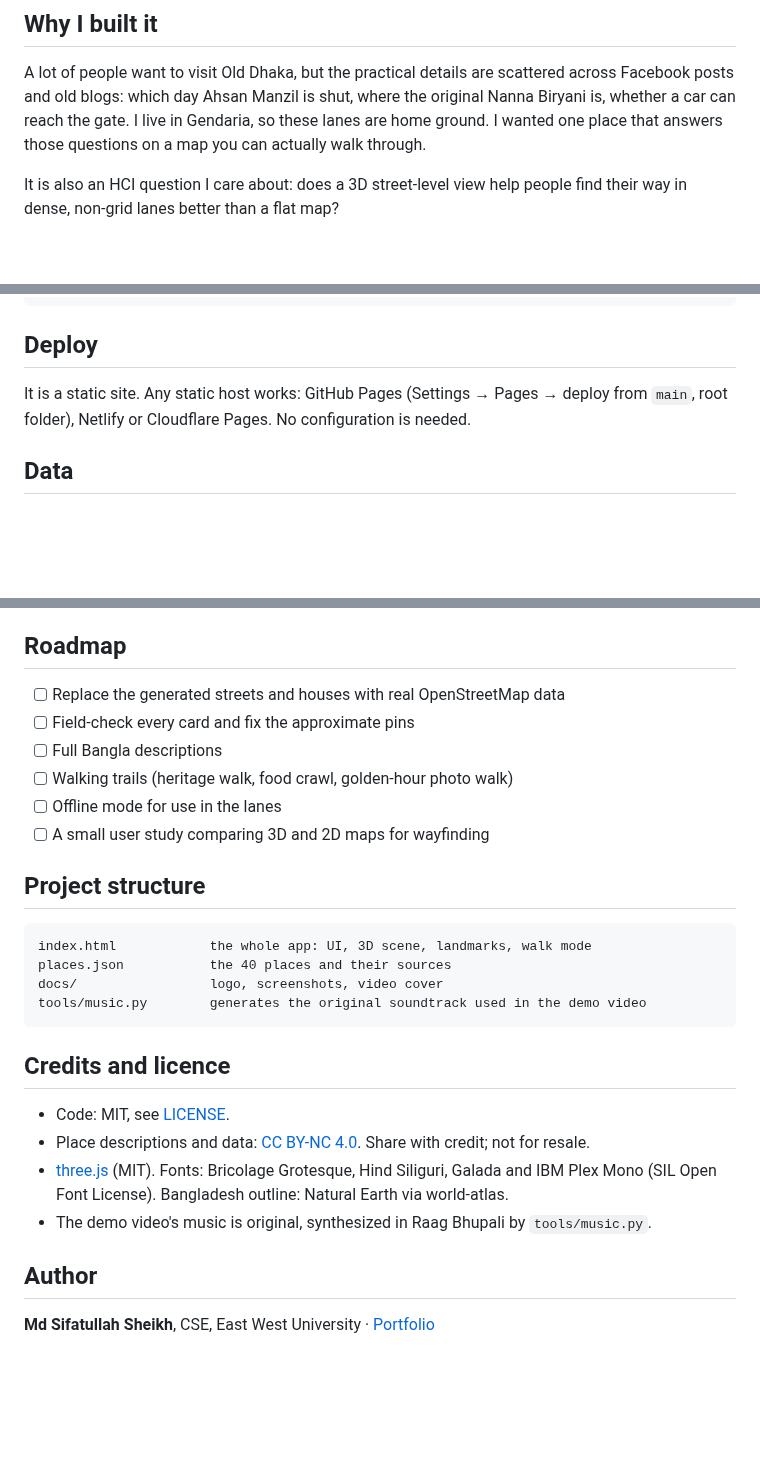
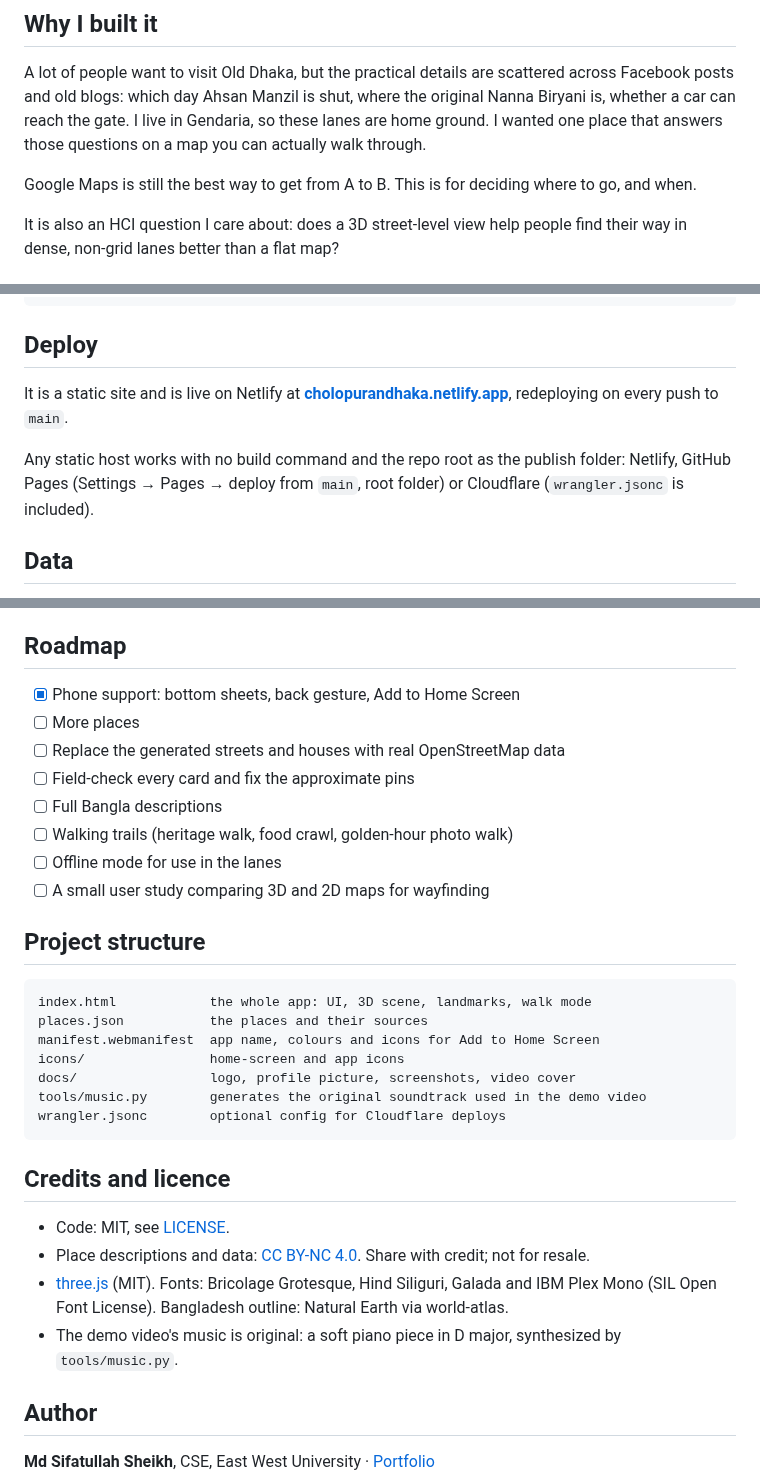
Before and after one commit to SifatSwapnil2022/cholo-puran-DHAKA, a Markdown page: README.md, 3 parts joined by grey strips. Rendered like a GitHub page; blank space fills up the shorter version.

````diff
--- a/README.md
+++ b/README.md
@@ -11,6 +13,8 @@
 ## Why I built it
 
 A lot of people want to visit Old Dhaka, but the practical details are scattered across Facebook posts and old blogs: which day Ahsan Manzil is shut, where the original Nanna Biryani is, whether a car can reach the gate. I live in Gendaria, so these lanes are home ground. I wanted one place that answers those questions on a map you can actually walk through.
+
+Google Maps is still the best way to get from A to B. This is for deciding where to go, and when.
 
 It is also an HCI question I care about: does a 3D street-level view help people find their way in dense, non-grid lanes better than a flat map?
 
@@ -66,7 +87,9 @@ python3 -m http.server 8000
 
 ## Deploy
 
-It is a static site. Any static host works: GitHub Pages (Settings → Pages → deploy from `main`, root folder), Netlify or Cloudflare Pages. No configuration is needed.
+It is a static site and is live on Netlify at **[cholopurandhaka.netlify.app](https://cholopurandhaka.netlify.app)**, redeploying on every push to `main`.
+
+Any static host works with no build command and the repo root as the publish folder: Netlify, GitHub Pages (Settings → Pages → deploy from `main`, root folder) or Cloudflare (`wrangler.jsonc` is included).
 
 ## Data
 
@@ -78,6 +101,8 @@ It is a static site. Any static host works: GitHub Pages (Settings → Pages →
 
 ## Roadmap
 
+- [x] Phone support: bottom sheets, back gesture, Add to Home Screen
+- [ ] More places
 - [ ] Replace the generated streets and houses with real OpenStreetMap data
 - [ ] Field-check every card and fix the approximate pins
 - [ ] Full Bangla descriptions
@@ -89,9 +114,12 @@ It is a static site. Any static host works: GitHub Pages (Settings → Pages →
 
 ```
 index.html            the whole app: UI, 3D scene, landmarks, walk mode
-places.json           the 40 places and their sources
-docs/                 logo, screenshots, video cover
+places.json           the places and their sources
+manifest.webmanifest  app name, colours and icons for Add to Home Screen
+icons/                home-screen and app icons
+docs/                 logo, profile picture, screenshots, video cover
 tools/music.py        generates the original soundtrack used in the demo video
+wrangler.jsonc        optional config for Cloudflare deploys
 ```
 
 ## Credits and licence
@@ -99,7 +127,7 @@ tools/music.py        generates the original soundtrack used in the demo video
 - Code: MIT, see [LICENSE](LICENSE).
 - Place descriptions and data: [CC BY-NC 4.0](https://creativecommons.org/licenses/by-nc/4.0/). Share with credit; not for resale.
 - [three.js](https://threejs.org/) (MIT). Fonts: Bricolage Grotesque, Hind Siliguri, Galada and IBM Plex Mono (SIL Open Font License). Bangladesh outline: Natural Earth via world-atlas.
-- The demo video's music is original, synthesized in Raag Bhupali by `tools/music.py`.
+- The demo video's music is original: a soft piano piece in D major, synthesized by `tools/music.py`.
 
 ## Author
 
````
Also changed, not shown: other parts of README.md (+26 -7 lines), docs/screenshots/phone-card.jpg (added), docs/screenshots/phone-map.jpg (added), docs/screenshots/phone-walk.jpg (added), 1 other file.
